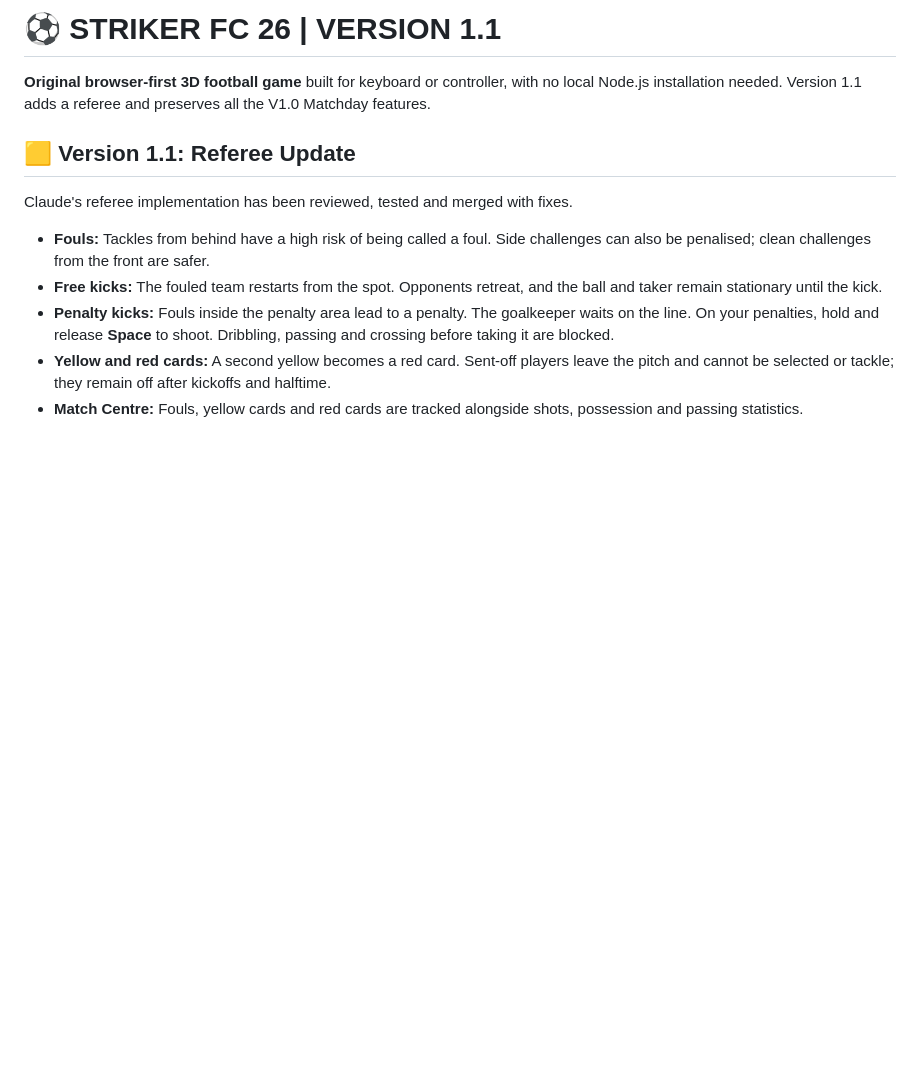
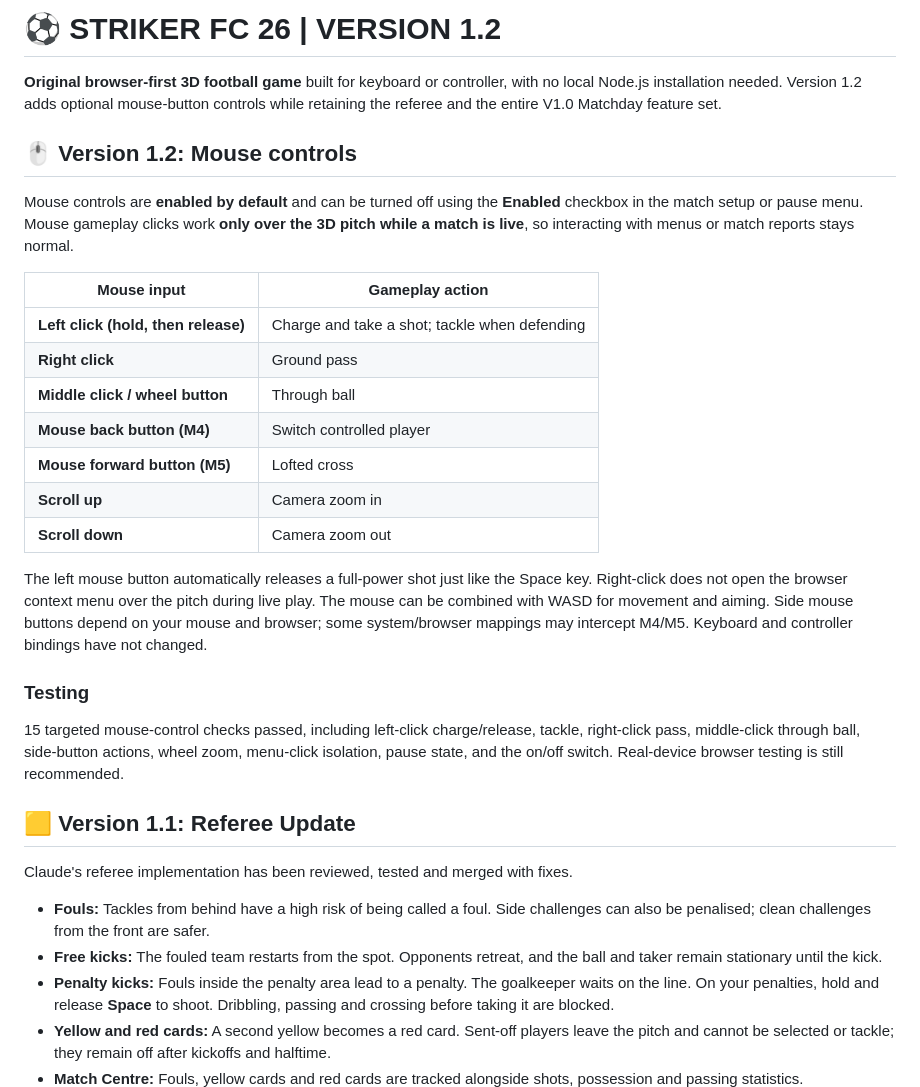
Before and after one commit to jdarkyeka6/StrikerFC26, a Markdown page: README.md, the part around the change. Rendered like a GitHub page; blank space fills up the shorter version.

Commit message:
Document Striker FC v1.2 mouse gameplay controls and on/off switch

```diff
--- a/README.md
+++ b/README.md
@@ -1,6 +1,26 @@
-# ⚽ STRIKER FC 26 | VERSION 1.1
+# ⚽ STRIKER FC 26 | VERSION 1.2
 
-**Original browser-first 3D football game** built for keyboard or controller, with no local Node.js installation needed. Version 1.1 adds a referee and preserves all the V1.0 Matchday features.
+**Original browser-first 3D football game** built for keyboard or controller, with no local Node.js installation needed. Version 1.2 adds optional mouse-button controls while retaining the referee and the entire V1.0 Matchday feature set.
+
+## 🖱️ Version 1.2: Mouse controls
+
+Mouse controls are **enabled by default** and can be turned off using the **Enabled** checkbox in the match setup or pause menu. Mouse gameplay clicks work **only over the 3D pitch while a match is live**, so interacting with menus or match reports stays normal.
+
+| Mouse input | Gameplay action |
+| --- | --- |
+| **Left click (hold, then release)** | Charge and take a shot; tackle when defending |
+| **Right click** | Ground pass |
+| **Middle click / wheel button** | Through ball |
+| **Mouse back button (M4)** | Switch controlled player |
+| **Mouse forward button (M5)** | Lofted cross |
+| **Scroll up** | Camera zoom in |
+| **Scroll down** | Camera zoom out |
+
+The left mouse button automatically releases a full-power shot just like the Space key. Right-click does not open the browser context menu over the pitch during live play. The mouse can be combined with WASD for movement and aiming. Side mouse buttons depend on your mouse and browser; some system/browser mappings may intercept M4/M5. Keyboard and controller bindings have not changed.
+
+### Testing
+
+15 targeted mouse-control checks passed, including left-click charge/release, tackle, right-click pass, middle-click through ball, side-button actions, wheel zoom, menu-click isolation, pause state, and the on/off switch. Real-device browser testing is still recommended.
 
 ## 🟨 Version 1.1: Referee Update
 
```
